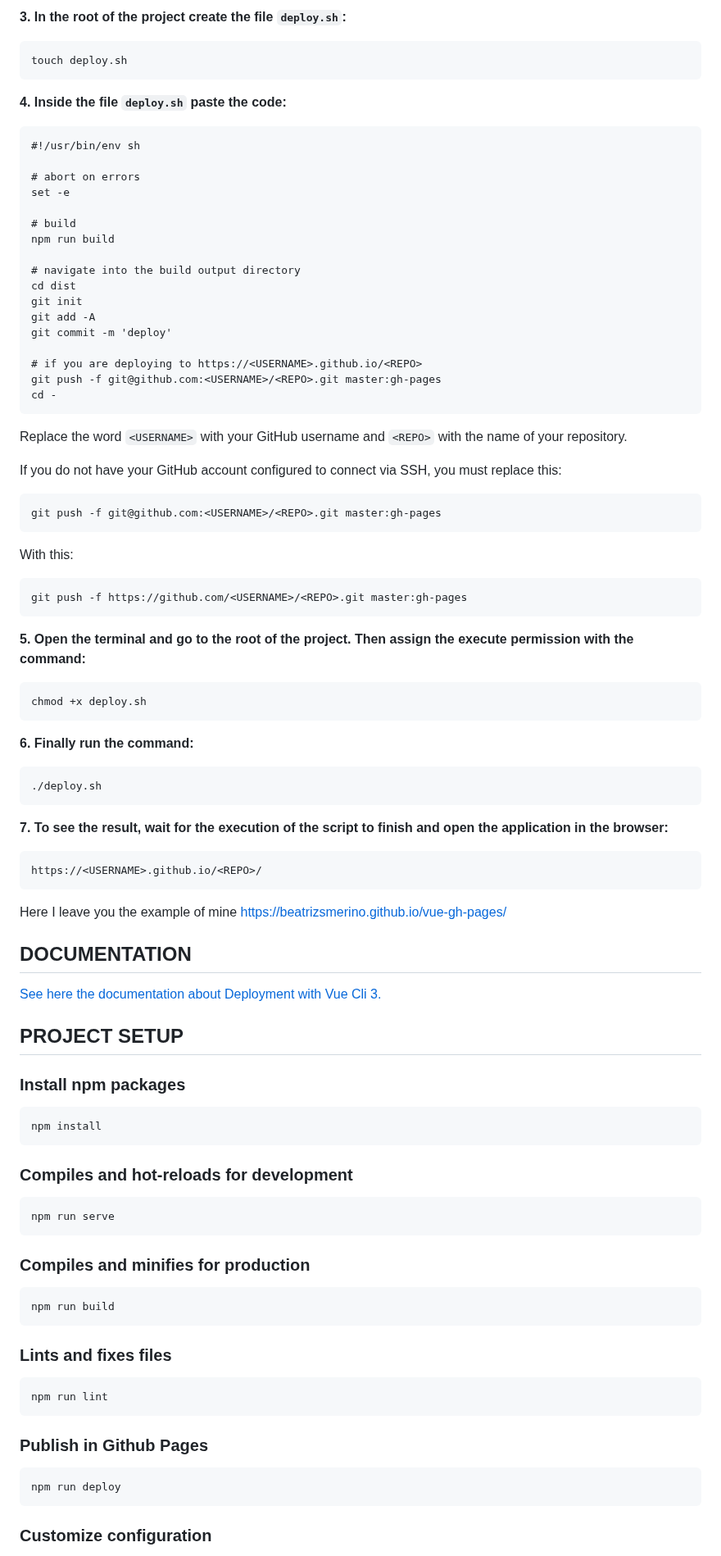
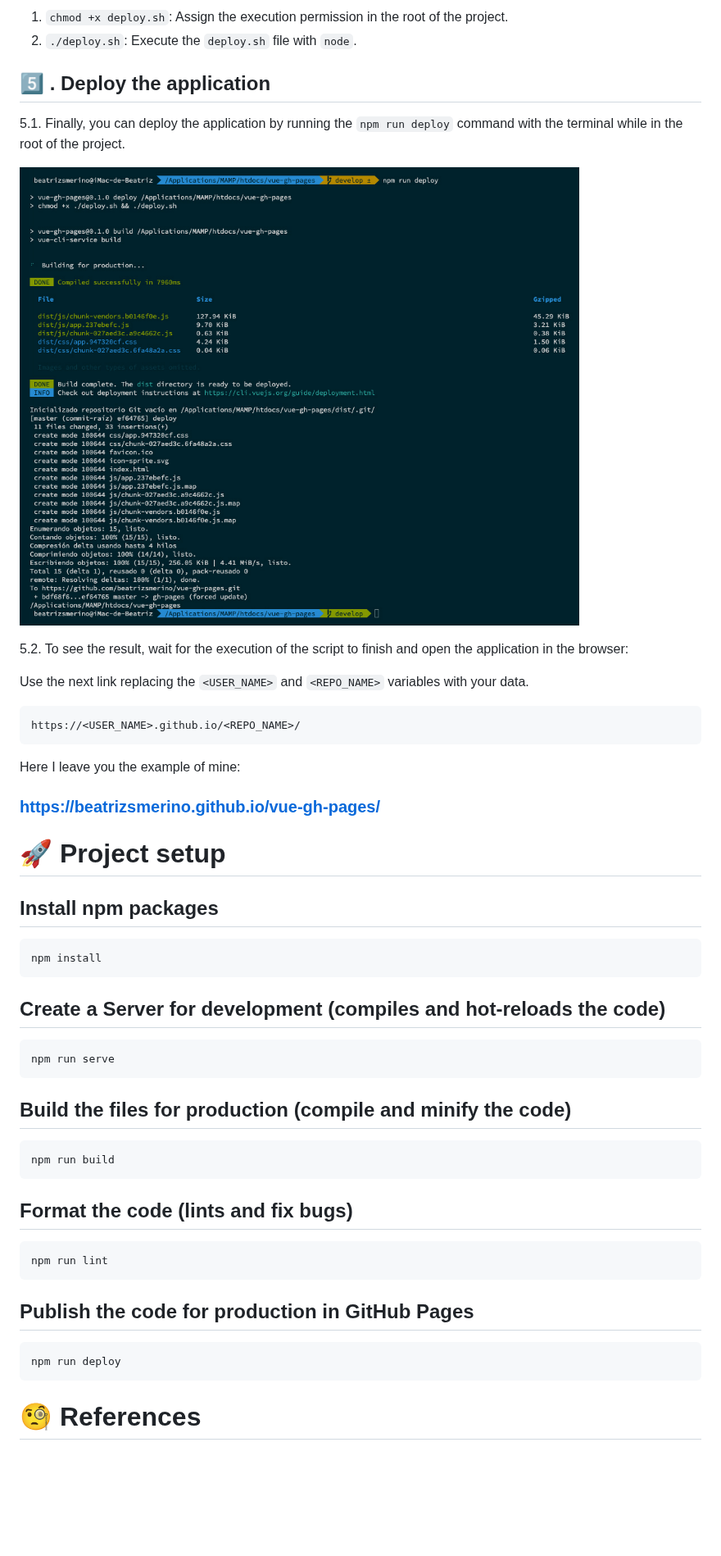
Before and after one commit to beatrizsmerino/vue-gh-pages, a Markdown page: README.md, the part around one of its changes. Shown at 82% size. Drawn GitHub-style; pictures changed too: README/images/deploy-v1.jpg (added); blank space fills up the shorter version.

````diff
--- a/README.md
+++ b/README.md
@@ -30,101 +140,56 @@ publicPath: process.env.NODE_ENV === 'production'
 
-**3. In the root of the project create the file `deploy.sh`:**
+1. `chmod +x deploy.sh`: Assign the execution permission in the root of the project.
+2. `./deploy.sh`: Execute the `deploy.sh` file with `node`.
+
+## 5️⃣ . Deploy the application
+
+5.1. Finally, you can deploy the application by running the `npm run deploy` command with the terminal while in the root of the project.
+
+![Info of Vue deployment in the terminal](./README/images/deploy-v1.jpg)
+
+5.2. To see the result, wait for the execution of the script to finish and open the application in the browser:
+
+Use the next link replacing the `<USER_NAME>` and `<REPO_NAME>` variables with your data.
 
 ```
-touch deploy.sh
+https://<USER_NAME>.github.io/<REPO_NAME>/
 ```
 
-**4. Inside the file `deploy.sh` paste the code:**
+Here I leave you the example of mine:
 
-```
-#!/usr/bin/env sh
+### [https://beatrizsmerino.github.io/vue-gh-pages/](https://beatrizsmerino.github.io/vue-gh-pages/)
 
-# abort on errors
-set -e
+# 🚀 Project setup
 
-# build
-npm run build
+## Install npm packages
 
-# navigate into the build output directory
-cd dist
-git init
-git add -A
-git commit -m 'deploy'
-
-# if you are deploying to https://<USERNAME>.github.io/<REPO>
-git push -f git@github.com:<USERNAME>/<REPO>.git master:gh-pages
-cd -
-```
-
-Replace the word `<USERNAME>` with your GitHub username and `<REPO>` with the name of your repository.
-
-If you do not have your GitHub account configured to connect via SSH, you must replace this:
-
-```
-git push -f git@github.com:<USERNAME>/<REPO>.git master:gh-pages
-```
-
-With this:
-
-```
-git push -f https://github.com/<USERNAME>/<REPO>.git master:gh-pages
-```
-
-**5. Open the terminal and go to the root of the project. Then assign the execute permission with the command:**
-
-```
-chmod +x deploy.sh
-```
-
-**6. Finally run the command:**
-
-```
-./deploy.sh
-```
-
-**7. To see the result, wait for the execution of the script to finish and open the application in the browser:**
-
-```
-https://<USERNAME>.github.io/<REPO>/
-```
-
-Here I leave you the example of mine [https://beatrizsmerino.github.io/vue-gh-pages/](https://beatrizsmerino.github.io/vue-gh-pages/)
-
-## DOCUMENTATION
-
-[See here the documentation about Deployment with Vue Cli 3.](https://cli.vuejs.org/guide/deployment.html#github-pages)
-
-## PROJECT SETUP
-
-### Install npm packages
-
-```
+```bash
 npm install
 ```
 
-### Compiles and hot-reloads for development
+## Create a Server for development (compiles and hot-reloads the code)
 
-```
+```bash
 npm run serve
 ```
 
-### Compiles and minifies for production
+## Build the files for production (compile and minify the code)
 
-```
+```bash
 npm run build
 ```
 
-### Lints and fixes files
+## Format the code (lints and fix bugs)
 
-```
+```bash
 npm run lint
 ```
 
-### Publish in Github Pages
+## Publish the code for production in GitHub Pages
 
-```
+```bash
 npm run deploy
 ```
 
-### Customize configuration
+# 🧐 References
 
````
Also changed, not shown: other parts of README.md (+131 -11 lines), 1 other file.
